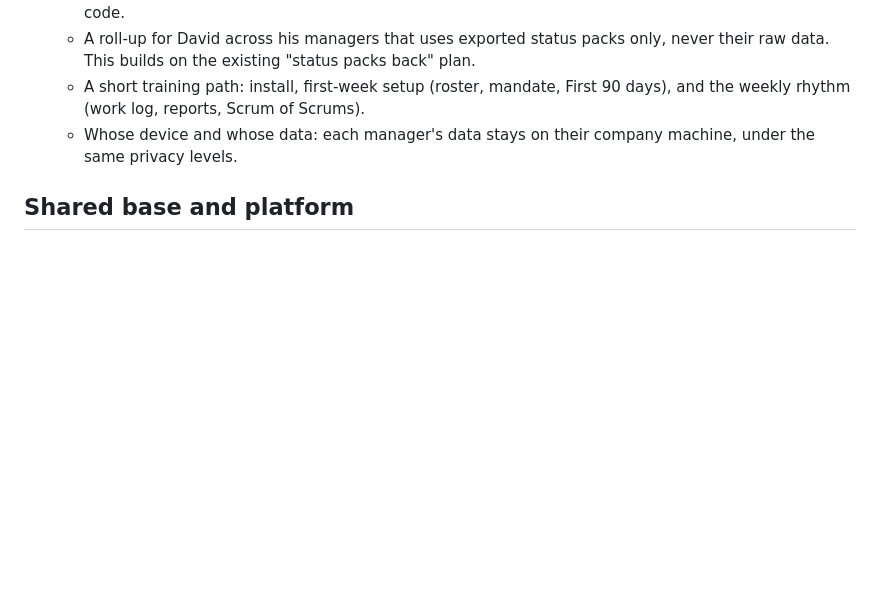
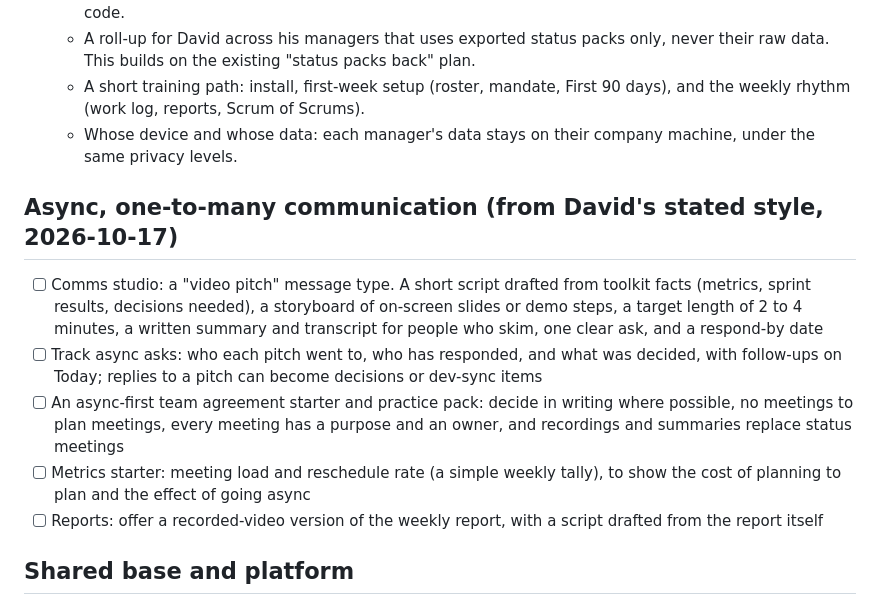
Before and after one commit to plutado/beanagileorg, a Markdown page: BACKLOG.md, the part around the change. Drawn GitHub-style; blank space fills up the shorter version.

Commit message:
Backlog: async, one-to-many communication ideas
Co-Authored-By: Claude Opus 5.5 <noreply@anthropic.com>

```diff
--- a/BACKLOG.md
+++ b/BACKLOG.md
@@ -93,6 +93,14 @@ In the order the 90-day plan needs them:
   - A short training path: install, first-week setup (roster, mandate, First 90 days), and the weekly rhythm (work log, reports, Scrum of Scrums).
   - Whose device and whose data: each manager's data stays on their company machine, under the same privacy levels.
 
+## Async, one-to-many communication (from David's stated style, 2026-10-17)
+
+- [ ] Comms studio: a "video pitch" message type. A short script drafted from toolkit facts (metrics, sprint results, decisions needed), a storyboard of on-screen slides or demo steps, a target length of 2 to 4 minutes, a written summary and transcript for people who skim, one clear ask, and a respond-by date
+- [ ] Track async asks: who each pitch went to, who has responded, and what was decided, with follow-ups on Today; replies to a pitch can become decisions or dev-sync items
+- [ ] An async-first team agreement starter and practice pack: decide in writing where possible, no meetings to plan meetings, every meeting has a purpose and an owner, and recordings and summaries replace status meetings
+- [ ] Metrics starter: meeting load and reschedule rate (a simple weekly tally), to show the cost of planning to plan and the effect of going async
+- [ ] Reports: offer a recorded-video version of the weekly report, with a script drafted from the report itself
+
 ## Shared base and platform
 
 - [ ] Backups: optional encryption of backup archives with a passphrase (age or similar); copy each night's backup to a second location; a warning on Today when the last good backup is more than two days old
```
